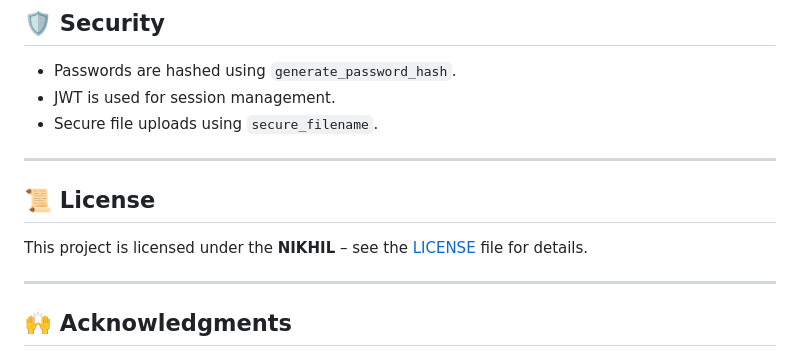
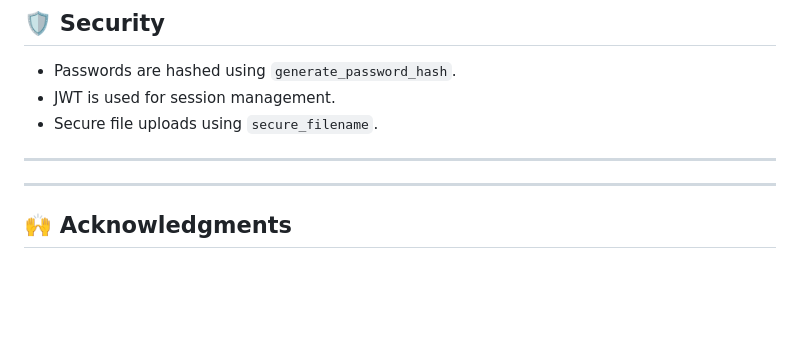
Before and after one commit to harshdubey6/Film-fusion, a Markdown page: README.md, the part around the change. Rendered like a GitHub page; blank space fills up the shorter version.

```diff
--- a/README.md
+++ b/README.md
@@ -140,9 +140,6 @@ Link: [https://drive.google.com/file/d/1oDcRZhvMNxk9K7TBFchf7LP0ENWiZFgL/view?us
 
 ---
 
-## 📜 License
-
-This project is licensed under the **NIKHIL** – see the [LICENSE](LICENSE) file for details.
 
 ---
 
```
